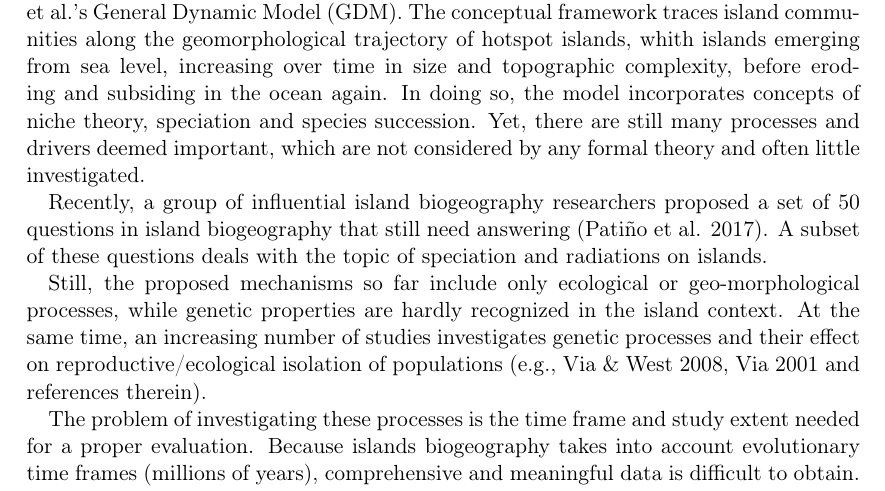
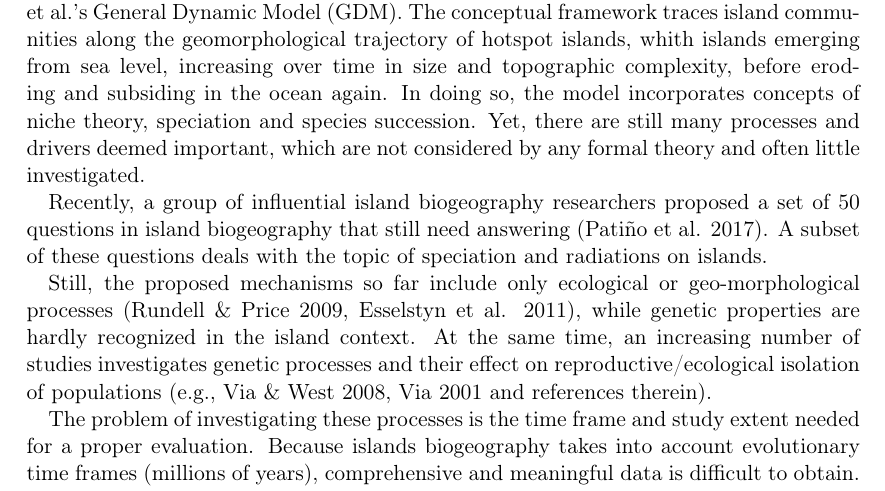
Before and after one commit to lleiding/gemm, a LaTeX paper (paper/draft.tex): part of page 2 of 4, cut so that both start at the same text. Compiled offline with pdfLaTeX.

Commit message:
add some refs to commented text

```diff
--- a/paper/draft.tex
+++ b/paper/draft.tex
@@ -69,12 +69,12 @@ Yet, there are still many processes and drivers deemed important, which are not
 
 Recently, a group of influential island biogeography researchers proposed a set of 50 questions in island biogeography that still need answering (Patiño et al. 2017).
 A subset of these questions deals with the topic of speciation and radiations on islands.
-%% Yet, there are numerous examples for fascinating patterns of trait distributions and evolution on islands, such as island syndromes[, ...] or the fact that some lineages radiate explosively following
-%% island colonisation, while others remain one single species (Price/Chase) (eg. \cite{price2004speciation}).
+%% Yet, there are numerous examples for fascinating patterns of trait distributions and evolution on islands, such as island syndromes[, ...] or the fact of explosively radiating lineages (Hughes \& Eastwood 2006, Kocher 2004)
+%%, while others remain one single species (Price/Chase) (eg. \cite{price2004speciation}).
 
 %% Also: Ecological Opportunity and Adaptive Radiation, Stroud \& Losos 2016: ``Does the concept have predictive value[...]?'' \cite{stroud2016ecological}
 %% Phylogenetic niche conservatism, phylogenetic signal and the relationship between phylogenetic relatedness and ecological similarity among species, Losos 2008: ecological vs. phylogenetic similarity \cite{losos2008phylogenetic}
-Still, the proposed mechanisms so far include only ecological or geo-morphological processes,
+Still, the proposed mechanisms so far include only ecological or geo-morphological processes (Rundell \& Price 2009, Esselstyn et al. 2011),
 while genetic properties are hardly recognized in the island context.
 At the same time, an increasing number of studies investigates genetic processes and
 their effect on reproductive/ecological isolation of populations (e.g., Via \& West 2008, Via 2001 and references therein).
```
